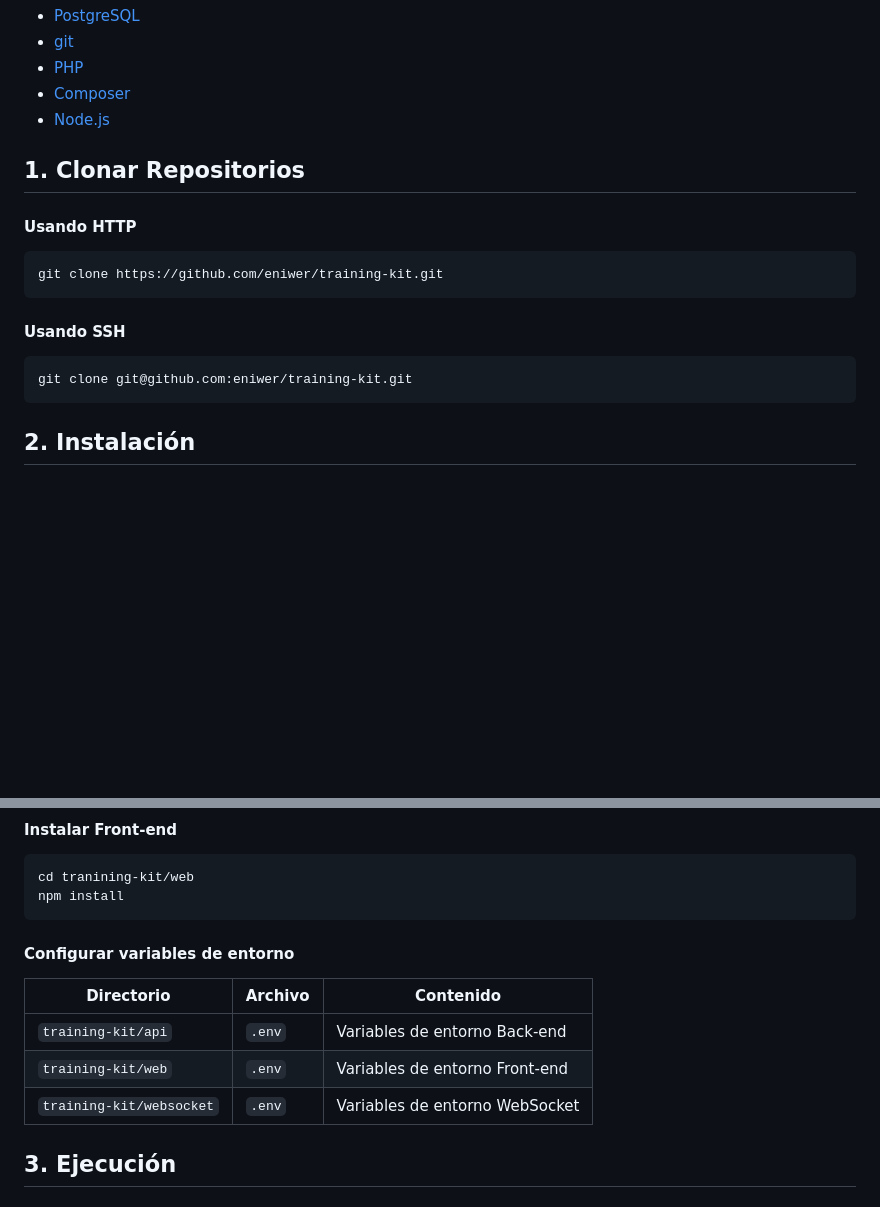
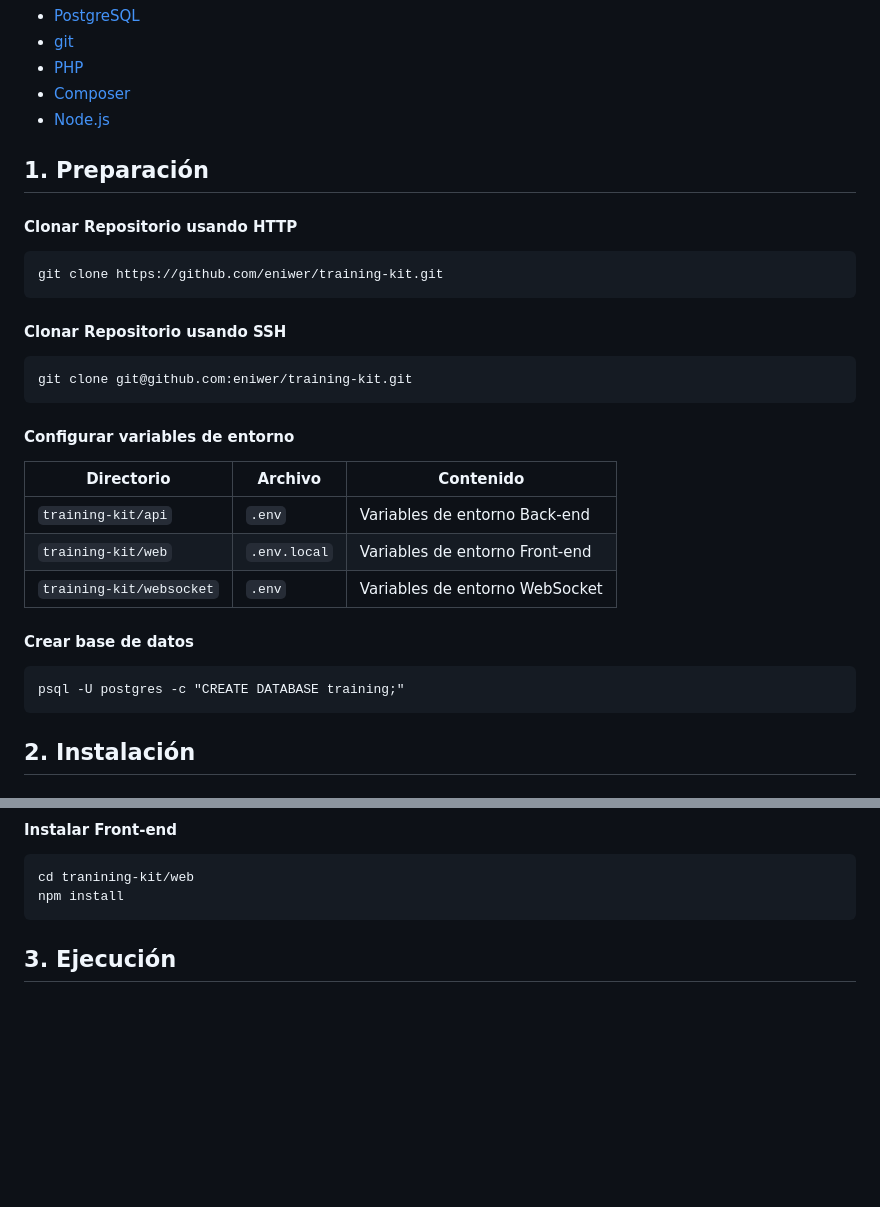
Before and after one commit to jmacias-ctrl/training-kit, a Markdown page: README.md, 2 parts joined by grey strips. GitHub-like rendering; blank space fills up the shorter version.

Commit message:
added DB creation instructions

````diff
--- a/README.md
+++ b/README.md
@@ -23,14 +23,24 @@ Eniwer Training Kit es un sistema web diseñado para validar y entrenar personas
 - [Composer](https://getcomposer.org/)
 - [Node.js](https://nodejs.org/)
 
-## 1. Clonar Repositorios
-#### Usando HTTP
+## 1. Preparación
+#### Clonar Repositorio usando HTTP
 ```
 git clone https://github.com/eniwer/training-kit.git
 ```
-#### Usando SSH
+#### Clonar Repositorio usando SSH
 ```
 git clone git@github.com:eniwer/training-kit.git
+```
+#### Configurar variables de entorno
+| Directorio | Archivo | Contenido |
+| ------ | ------ | ------ |
+| `training-kit/api` | `.env` | Variables de entorno Back-end |
+| `training-kit/web` | `.env.local` | Variables de entorno Front-end |
+| `training-kit/websocket` | `.env` | Variables de entorno WebSocket |
+#### Crear base de datos
+```
+psql -U postgres -c "CREATE DATABASE training;"
 ```
 
 ## 2. Instalación
@@ -50,12 +60,6 @@ npm install
 cd tranining-kit/web
 npm install
 ```
-#### Configurar variables de entorno
-| Directorio | Archivo | Contenido |
-| ------ | ------ | ------ |
-| `training-kit/api` | `.env` | Variables de entorno Back-end |
-| `training-kit/web` | `.env` | Variables de entorno Front-end |
-| `training-kit/websocket` | `.env` | Variables de entorno WebSocket |
 
 ## 3. Ejecución
 #### Iniciar Back-end
````
